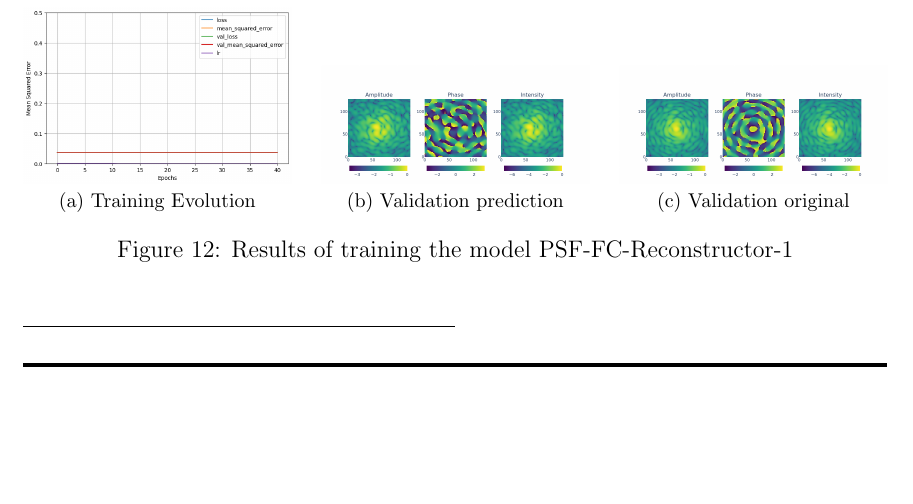
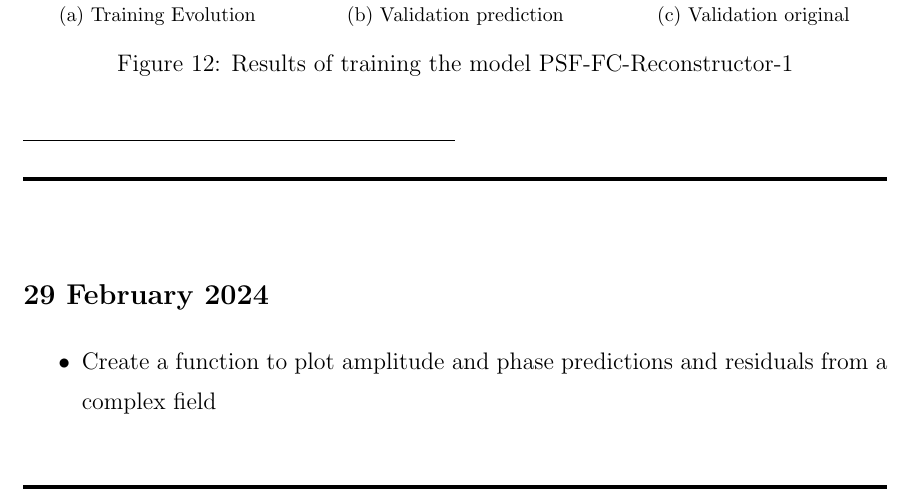
Before and after one commit to Dacarpe03/PLImageReconstruction, a LaTeX document (LabNotebook/0_main.tex, which reads LabNotebook/PSFReconstruction/Days/psf-20240229.tex, LabNotebook/PSFReconstruction/PSFNotes.tex): part of page 27 of 27, cut so that both start at the same text, the shorter picture padded with empty space. Compiled offline with pdfLaTeX.

Commit message:
Create new day in lab notebook

```diff
--- /dev/null
+++ b/LabNotebook/PSFReconstruction/Days/psf-20240229.tex
@@ -0,0 +1,3 @@
+\newday{29 February 2024}
+	\action{Create a function to plot amplitude and phase predictions and residuals from a complex field}
+\finishday
--- a/LabNotebook/PSFReconstruction/PSFNotes.tex
+++ b/LabNotebook/PSFReconstruction/PSFNotes.tex
@@ -4,3 +4,4 @@
 	\input{PSFReconstruction/Days/psf-20240226}
 	\input{PSFReconstruction/Days/psf-20240227}
 	\input{PSFReconstruction/Days/psf-20240228}
+	\input{PSFReconstruction/Days/psf-20240229}
```
Also changed, not shown: LabNotebook/0_main.pdf.
